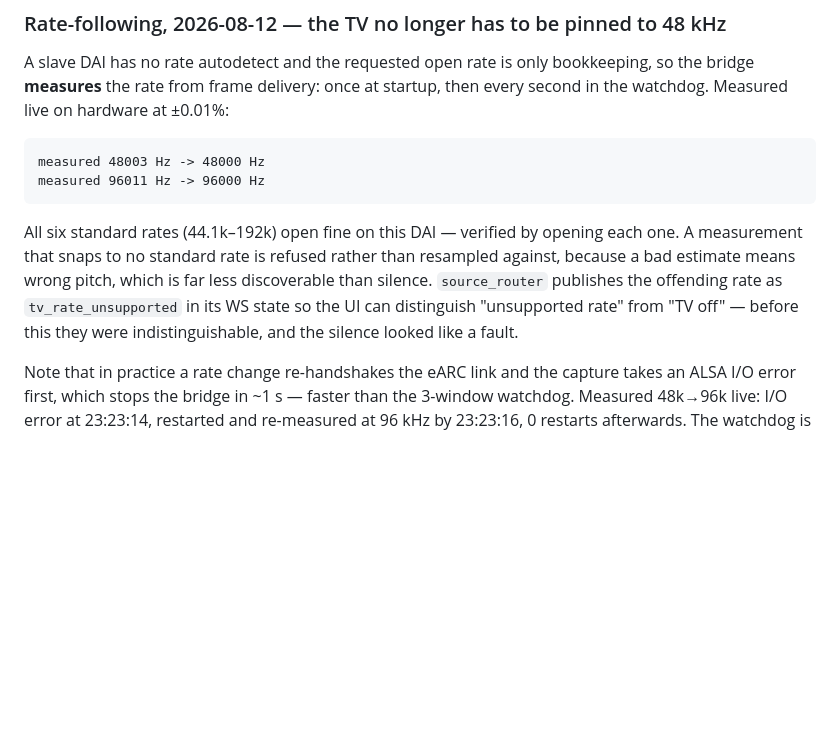
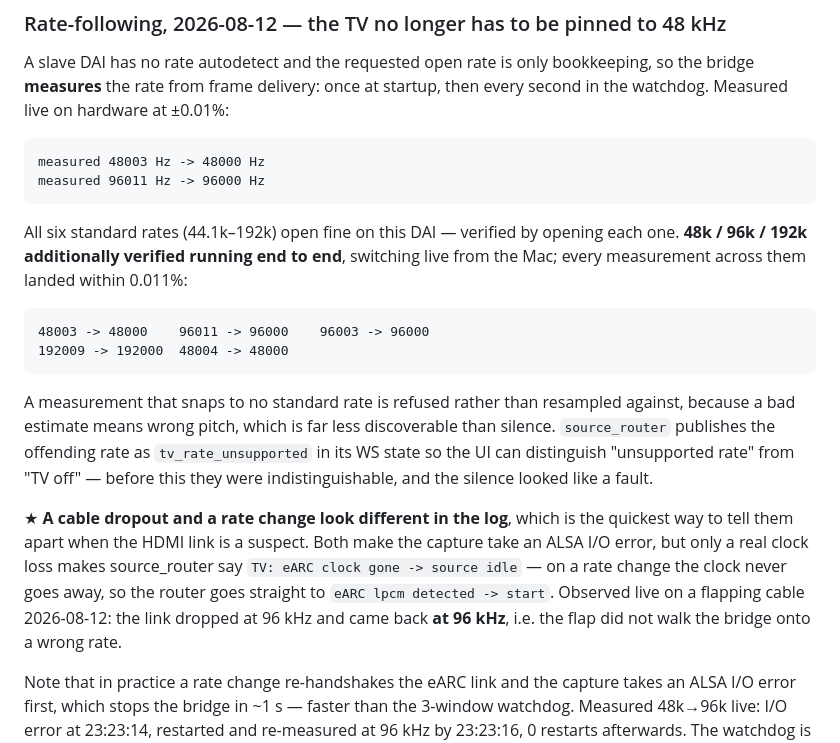
Before and after one commit to sofianchitac/VibesboxSRC, a Markdown page: config/overlays/README.md, the part around the change. Drawn GitHub-style; blank space fills up the shorter version.

Commit message:
docs: record the live 48k/96k/192k rate-following results
Adds the measured figures (all within 0.011% across three rates, switched live)
and the log signature that separates a cable dropout from a rate change: both
take an ALSA I/O error, but only a real clock loss makes source_router log
"eARC clock gone -> source idle". Observed on a faulty cable — the link dropped
at 96 kHz and recovered at 96 kHz rather than being walked onto a wrong rate.

Co-Authored-By: Claude Opus 5 <noreply@anthropic.com>
Claude-Session: https://claude.ai/code/session_01P58g9mtensAoo1VpLsv9Bi

````diff
--- a/config/overlays/README.md
+++ b/config/overlays/README.md
@@ -189,11 +189,27 @@ measured 96011 Hz -> 96000 Hz
 ```
 
 All six standard rates (44.1k–192k) open fine on this DAI — verified by opening each
-one. A measurement that snaps to no standard rate is refused rather than resampled
+one. **48k / 96k / 192k additionally verified running end to end**, switching live
+from the Mac; every measurement across them landed within 0.011%:
+
+```
+48003 -> 48000    96011 -> 96000    96003 -> 96000
+192009 -> 192000  48004 -> 48000
+```
+
+A measurement that snaps to no standard rate is refused rather than resampled
 against, because a bad estimate means wrong pitch, which is far less discoverable
 than silence. `source_router` publishes the offending rate as `tv_rate_unsupported`
 in its WS state so the UI can distinguish "unsupported rate" from "TV off" — before
 this they were indistinguishable, and the silence looked like a fault.
+
+★ **A cable dropout and a rate change look different in the log**, which is the
+quickest way to tell them apart when the HDMI link is a suspect. Both make the
+capture take an ALSA I/O error, but only a real clock loss makes source_router say
+`TV: eARC clock gone -> source idle` — on a rate change the clock never goes away, so
+the router goes straight to `eARC lpcm detected -> start`. Observed live on a
+flapping cable 2026-08-12: the link dropped at 96 kHz and came back **at 96 kHz**,
+i.e. the flap did not walk the bridge onto a wrong rate.
 
 Note that in practice a rate change re-handshakes the eARC link and the capture takes
 an ALSA I/O error first, which stops the bridge in ~1 s — faster than the 3-window
````
